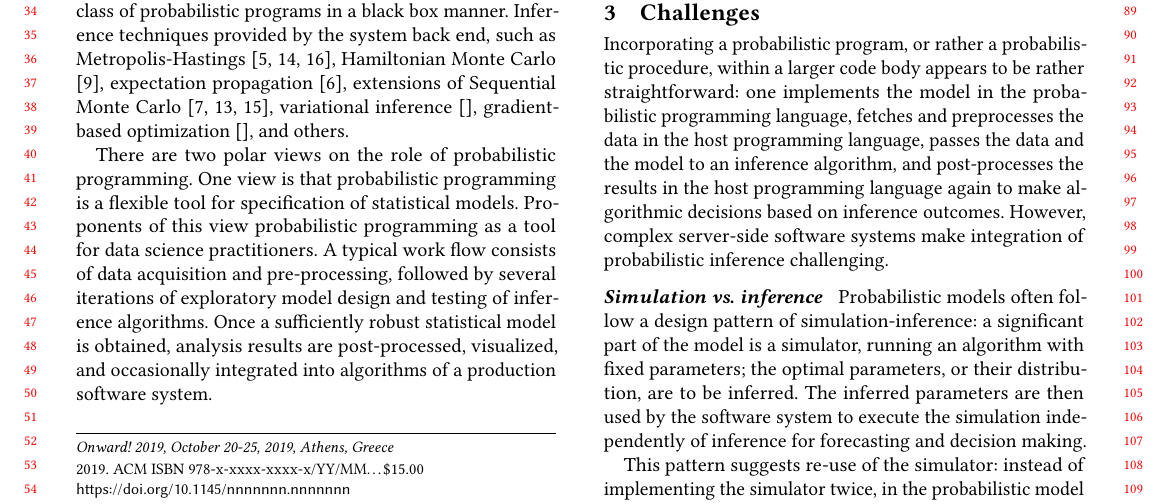
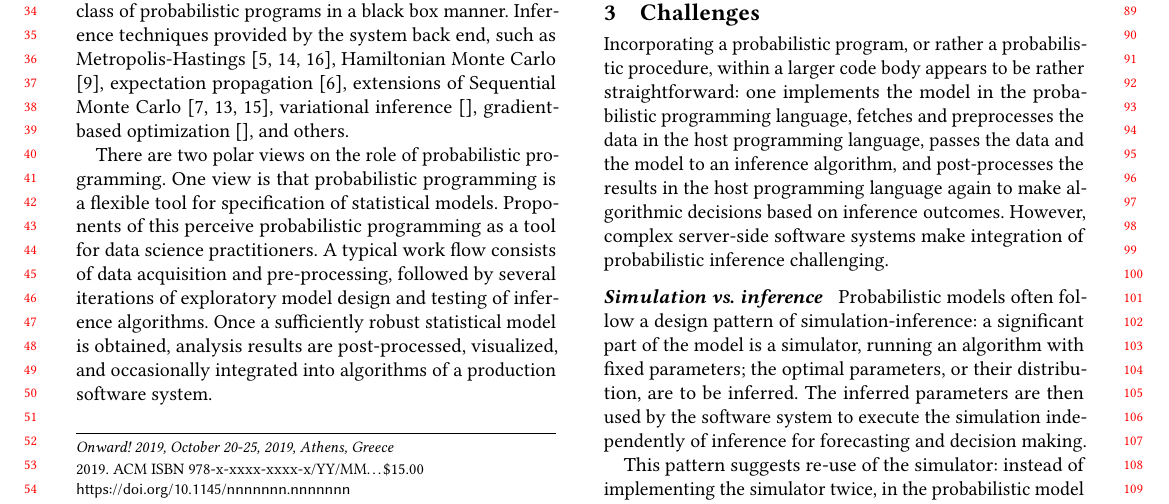
Before and after one commit to infergo-ml/gogp-paper, a LaTeX paper (paper/paper.tex): part of page 1 of 4, cut so that both start at the same text. Compiled offline with pdfLaTeX.

Commit message:
better language

```diff
--- a/paper/paper.tex
+++ b/paper/paper.tex
@@ -65,7 +65,7 @@
 
 	There are two polar views on the role of probabilistic programming.
 	One view is that probabilistic programming is a flexible tool for
-	specification of statistical models. Proponents of this view
+	specification of statistical models. Proponents of this perceive
 	probabilistic programming as a tool for data science
 	practitioners. A typical work flow consists of data acquisition
 	and pre-processing, followed by several iterations of exploratory
```
